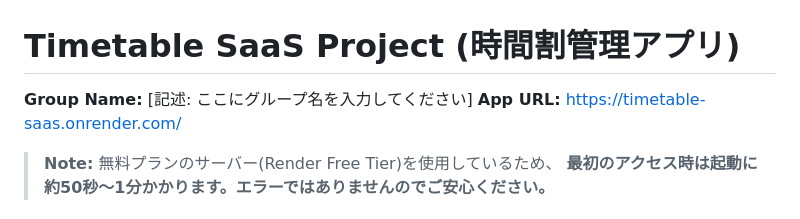
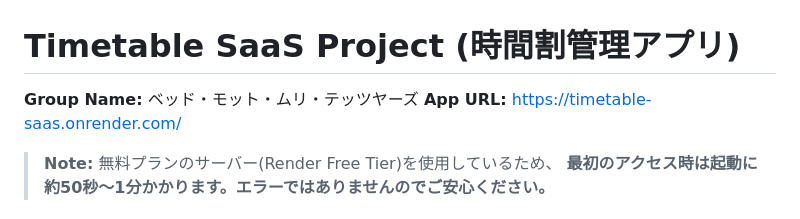
Before and after one commit to Takahashi-kimchi/Bed-motto-muri-tettsuyas, a Markdown page: README.md, the part around the change printed below. GitHub-like rendering.

```diff
--- a/README.md
+++ b/README.md
@@ -1,6 +1,6 @@
 # Timetable SaaS Project (時間割管理アプリ)
 
-**Group Name:** [記述: ここにグループ名を入力してください]
+**Group Name:** ベッド・モット・ムリ・テッツヤーズ
 **App URL:** https://timetable-saas.onrender.com/
 > **Note:** 無料プランのサーバー(Render Free Tier)を使用しているため、
 > **最初のアクセス時は起動に約50秒〜1分かかります。エラーではありませんのでご安心ください。**
```
Also changed, not shown: other parts of README.md (+80 -2 lines).
